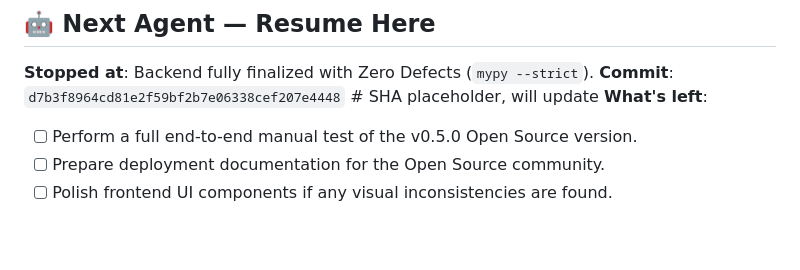
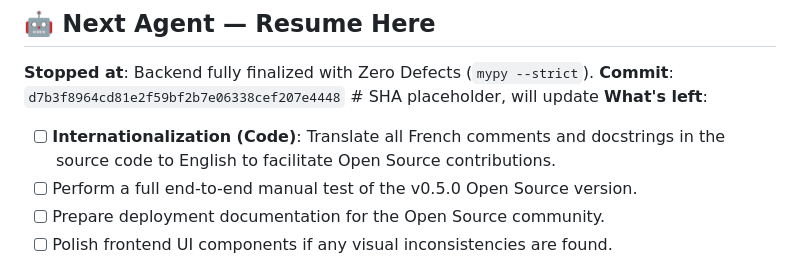
Before and after one commit to skrylexx/BreachRadar, a Markdown page: ROADMAP.md, the part around the change. Rendered like a GitHub page; blank space fills up the shorter version.

Commit message:
docs: add code translation mission to ROADMAP

```diff
--- a/ROADMAP.md
+++ b/ROADMAP.md
@@ -22,6 +22,7 @@
 **Stopped at**: Backend fully finalized with Zero Defects (`mypy --strict`).
 **Commit**: `d7b3f8964cd81e2f59bf2b7e06338cef207e4448`  # SHA placeholder, will update
 **What's left**:
+- [ ] **Internationalization (Code)**: Translate all French comments and docstrings in the source code to English to facilitate Open Source contributions.
 - [ ] Perform a full end-to-end manual test of the v0.5.0 Open Source version.
 - [ ] Prepare deployment documentation for the Open Source community.
 - [ ] Polish frontend UI components if any visual inconsistencies are found.
```
